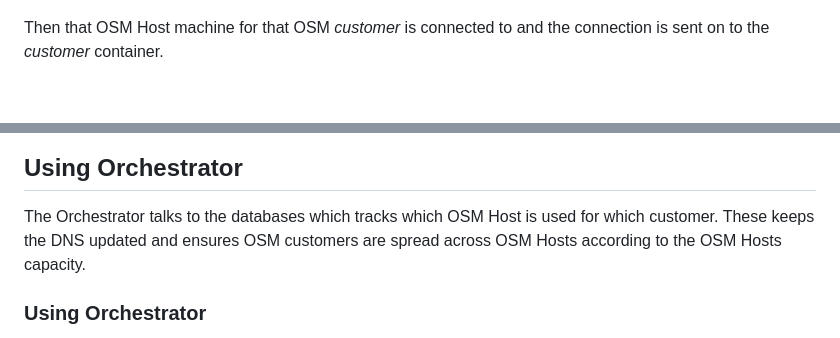
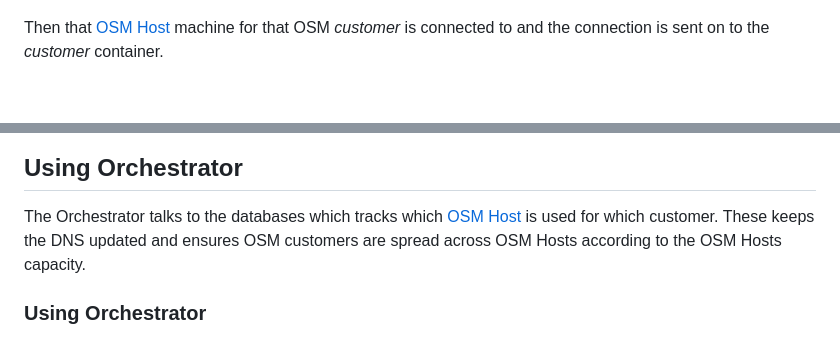
Before and after one commit to devtank-ltd/osm-ansible, a Markdown page: README.md, 2 parts joined by grey strips. Drawn GitHub-style.

Commit message:
Reference OSM-HOSTs doc.

```diff
--- a/README.md
+++ b/README.md
@@ -23,14 +23,14 @@ So first there is a DNS lookup for which OSM Host the *customer* container is on
 
 <br><p align="center"><img src="dns.png" width="640"/></p>
 
-Then that OSM Host machine for that OSM *customer* is connected to and the connection is sent on to the *customer* container.
+Then that [OSM Host](./OSM-HOST.md) machine for that OSM *customer* is connected to and the connection is sent on to the *customer* container.
 
 <br><p align="center"><img src="osm-architecture.png" width="750"/></p>
 
 
 ## Using Orchestrator
 
-The Orchestrator talks to the databases which tracks which OSM Host is used for which customer. These keeps the DNS updated and ensures OSM customers are spread across OSM Hosts according to the OSM Hosts capacity.
+The Orchestrator talks to the databases which tracks which [OSM Host](./OSM-HOST.md) is used for which customer. These keeps the DNS updated and ensures OSM customers are spread across OSM Hosts according to the OSM Hosts capacity.
 
 ### Using Orchestrator
 
```
